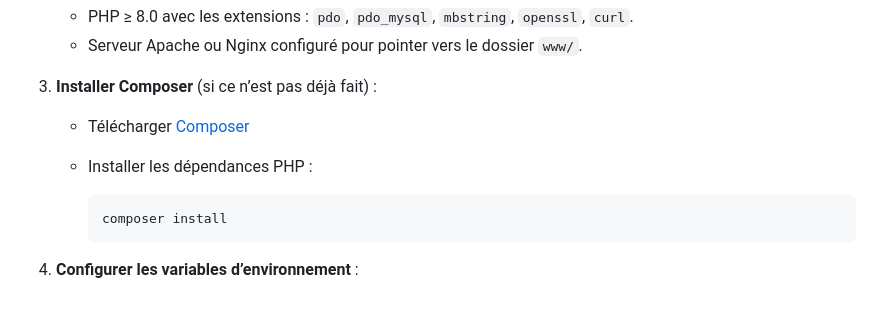
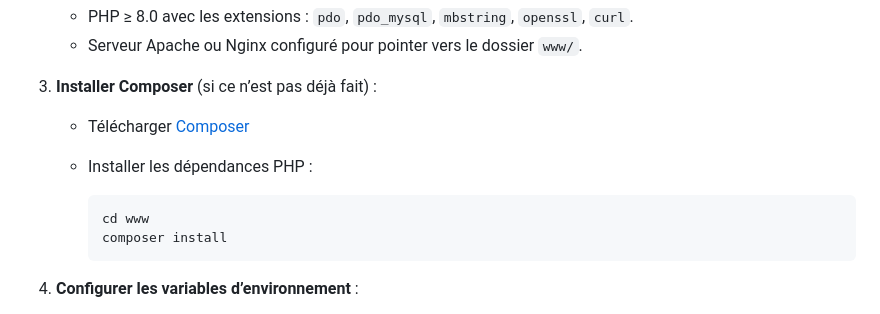
Before and after one commit to alexistb2904/PPE-BelleTable-Web, a Markdown page: README.md, the part around the change. Rendered like a GitHub page.

Commit message:
Précision installation composer

````diff
--- a/README.md
+++ b/README.md
@@ -62,6 +62,7 @@ Si vous ne souhaitez pas utiliser Docker, vous pouvez tout de même exécuter ce
     -   Installer les dépendances PHP :
 
         ```bash
+        cd www
         composer install
         ```
 
````
